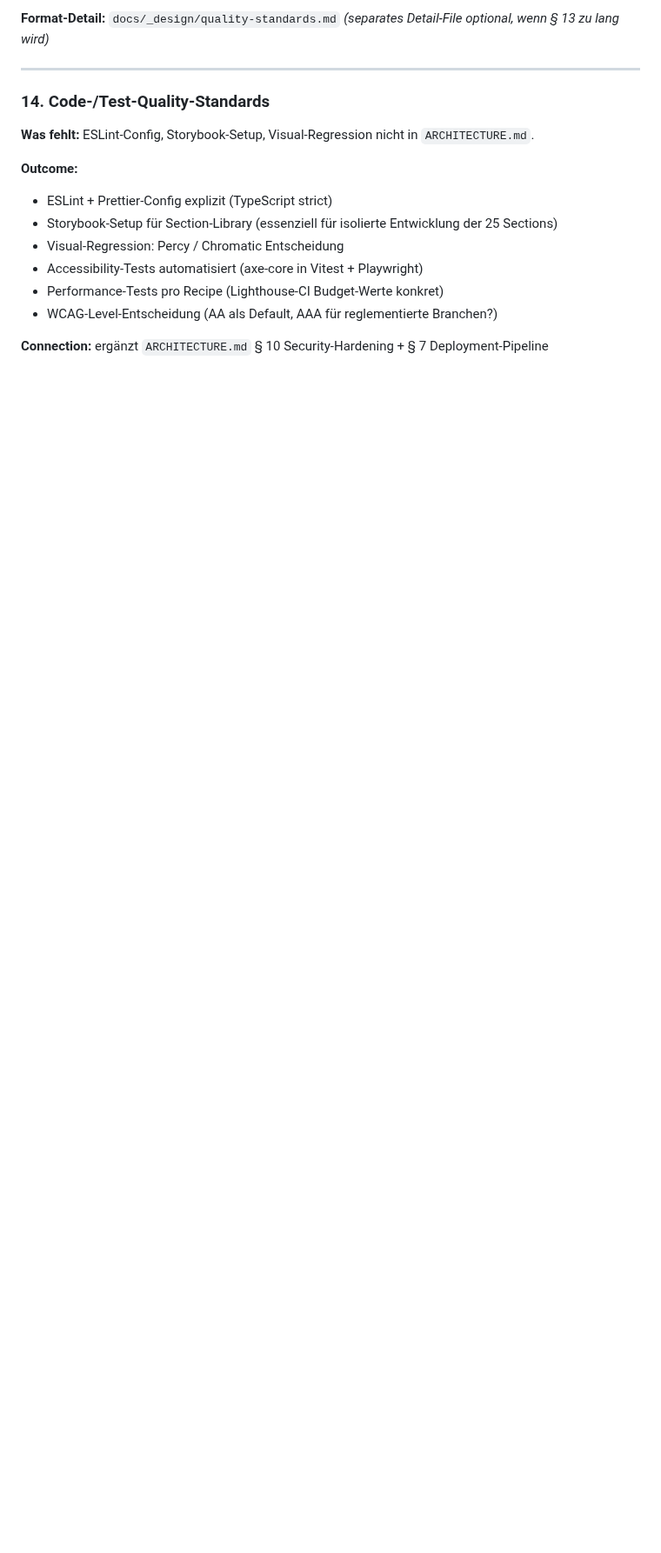
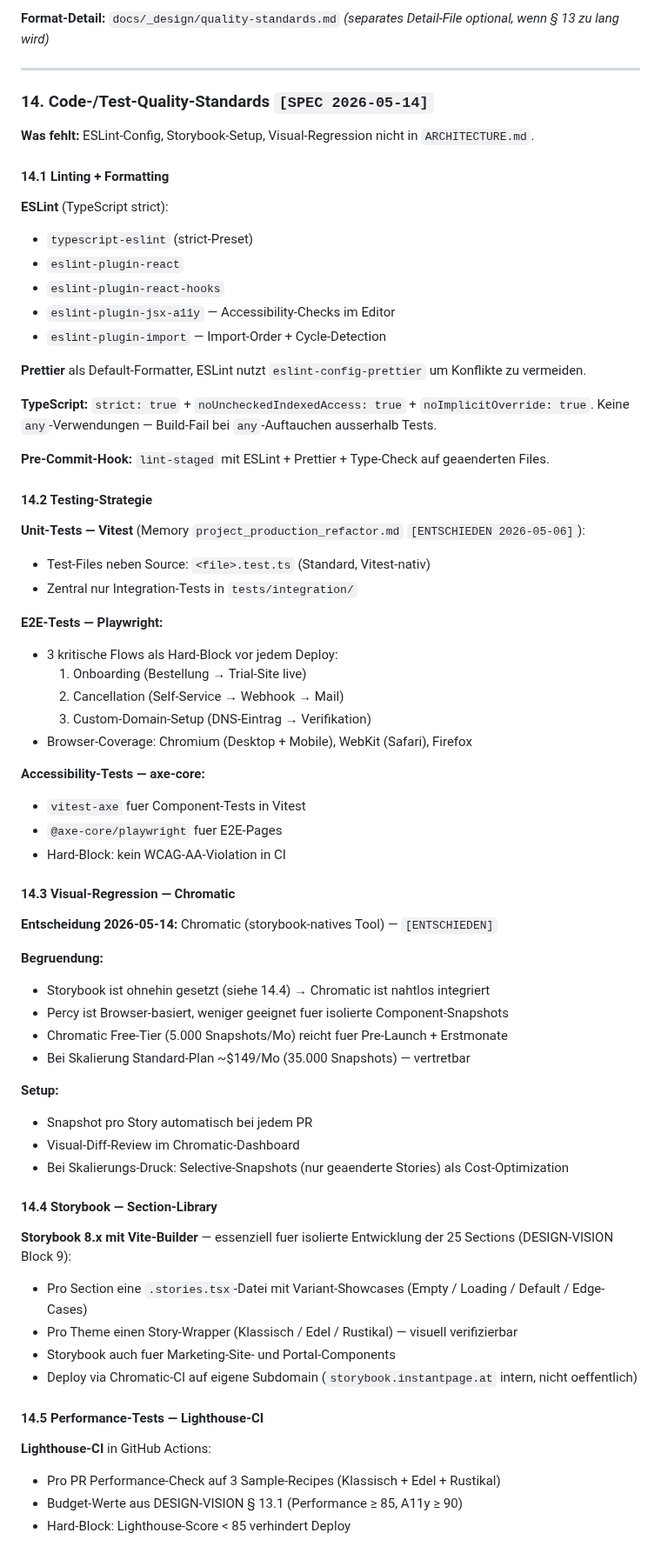
Before and after one commit to alexanderwagnerits/SiteReadyPrototype, a Markdown page: docs/DESIGN-VISION.md, the part around one of its changes. Shown at 87% size. Rendered like a GitHub page; blank space fills up the shorter version.

Commit message:
Doku: DESIGN-VISION Block D.14 Code-/Test-Quality spec'd
Tool-Stack entschieden: ESLint+TS-strict, Vitest+Playwright, Chromatic
(statt Percy), Storybook 8.x mit Vite, Lighthouse-CI, axe-core. WCAG-AA
als Default auch fuer Recht/Medical (AAA punktuell statt global).
CI-Pipeline 8-Stufen-Gate mit Reihenfolge.

Co-Authored-By: Claude Opus 4.7 (1M context) <noreply@anthropic.com>

```diff
--- a/docs/DESIGN-VISION.md
+++ b/docs/DESIGN-VISION.md
@@ -430,16 +430,71 @@ Pro neuem oder geändertem Recipe vor produktiver Schaltung:
 
 ---
 
-### 14. Code-/Test-Quality-Standards
+### 14. Code-/Test-Quality-Standards `[SPEC 2026-05-14]`
 
 **Was fehlt:** ESLint-Config, Storybook-Setup, Visual-Regression nicht in `ARCHITECTURE.md`.
 
-**Outcome:**
-- ESLint + Prettier-Config explizit (TypeScript strict)
-- Storybook-Setup für Section-Library (essenziell für isolierte Entwicklung der 25 Sections)
-- Visual-Regression: Percy / Chromatic Entscheidung
-- Accessibility-Tests automatisiert (axe-core in Vitest + Playwright)
-- Performance-Tests pro Recipe (Lighthouse-CI Budget-Werte konkret)
-- WCAG-Level-Entscheidung (AA als Default, AAA für reglementierte Branchen?)
+#### 14.1 Linting + Formatting
 
-**Connection:** ergänzt `ARCHITECTURE.md` § 10 Security-Hardening + § 7 Deployment-Pipeline
+**ESLint** (TypeScript strict):
+- `typescript-eslint` (strict-Preset)
+- `eslint-plugin-react`
+- `eslint-plugin-react-hooks`
+- `eslint-plugin-jsx-a11y` — Accessibility-Checks im Editor
+- `eslint-plugin-import` — Import-Order + Cycle-Detection
+
+**Prettier** als Default-Formatter, ESLint nutzt `eslint-config-prettier` um Konflikte zu vermeiden.
+
+**TypeScript:** `strict: true` + `noUncheckedIndexedAccess: true` + `noImplicitOverride: true`. Keine `any`-Verwendungen — Build-Fail bei `any`-Auftauchen ausserhalb Tests.
+
+**Pre-Commit-Hook:** `lint-staged` mit ESLint + Prettier + Type-Check auf geaenderten Files.
+
+#### 14.2 Testing-Strategie
+
+**Unit-Tests — Vitest** (Memory `project_production_refactor.md` `[ENTSCHIEDEN 2026-05-06]`):
+- Test-Files neben Source: `<file>.test.ts` (Standard, Vitest-nativ)
+- Zentral nur Integration-Tests in `tests/integration/`
+
+**E2E-Tests — Playwright:**
+- 3 kritische Flows als Hard-Block vor jedem Deploy:
+  1. Onboarding (Bestellung → Trial-Site live)
+  2. Cancellation (Self-Service → Webhook → Mail)
+  3. Custom-Domain-Setup (DNS-Eintrag → Verifikation)
+- Browser-Coverage: Chromium (Desktop + Mobile), WebKit (Safari), Firefox
+
+**Accessibility-Tests — axe-core:**
+- `vitest-axe` fuer Component-Tests in Vitest
+- `@axe-core/playwright` fuer E2E-Pages
+- Hard-Block: kein WCAG-AA-Violation in CI
+
+#### 14.3 Visual-Regression — Chromatic
+
+**Entscheidung 2026-05-14:** Chromatic (storybook-natives Tool) — `[ENTSCHIEDEN]`
+
+**Begruendung:**
+- Storybook ist ohnehin gesetzt (siehe 14.4) → Chromatic ist nahtlos integriert
+- Percy ist Browser-basiert, weniger geeignet fuer isolierte Component-Snapshots
+- Chromatic Free-Tier (5.000 Snapshots/Mo) reicht fuer Pre-Launch + Erstmonate
+- Bei Skalierung Standard-Plan ~$149/Mo (35.000 Snapshots) — vertretbar
+
+**Setup:**
+- Snapshot pro Story automatisch bei jedem PR
+- Visual-Diff-Review im Chromatic-Dashboard
+- Bei Skalierungs-Druck: Selective-Snapshots (nur geaenderte Stories) als Cost-Optimization
+
+#### 14.4 Storybook — Section-Library
+
+**Storybook 8.x mit Vite-Builder** — essenziell fuer isolierte Entwicklung der 25 Sections (DESIGN-VISION Block 9):
+
+- Pro Section eine `.stories.tsx`-Datei mit Variant-Showcases (Empty / Loading / Default / Edge-Cases)
+- Pro Theme einen Story-Wrapper (Klassisch / Edel / Rustikal) — visuell verifizierbar
+- Storybook auch fuer Marketing-Site- und Portal-Components
+- Deploy via Chromatic-CI auf eigene Subdomain (`storybook.instantpage.at` intern, nicht oeffentlich)
+
+#### 14.5 Performance-Tests — Lighthouse-CI
+
+**Lighthouse-CI** in GitHub Actions:
+- Pro PR Performance-Check auf 3 Sample-Recipes (Klassisch + Edel + Rustikal)
+- Budget-Werte aus DESIGN-VISION § 13.1 (Performance ≥ 85, A11y ≥ 90)
+- Hard-Block: Lighthouse-Score < 85 verhindert Deploy
+
```
Also changed, not shown: other parts of docs/DESIGN-VISION.md (+33 -1 lines).
